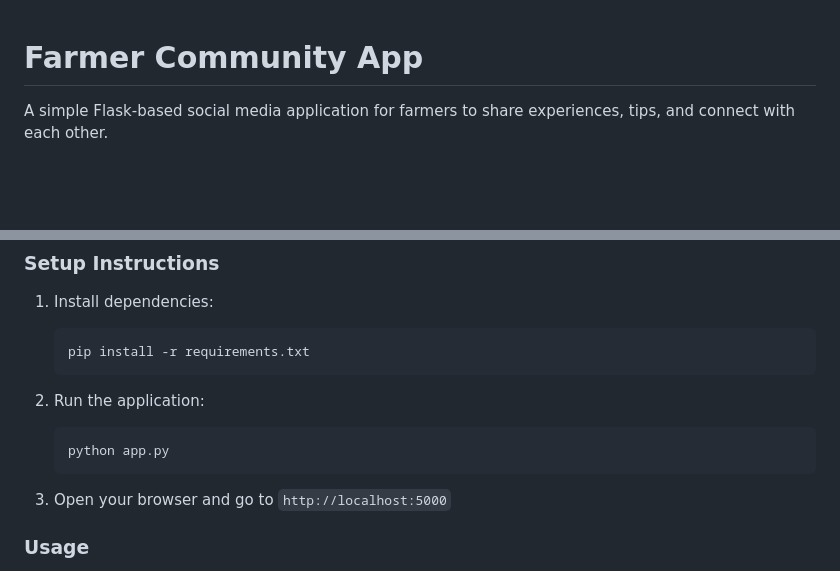
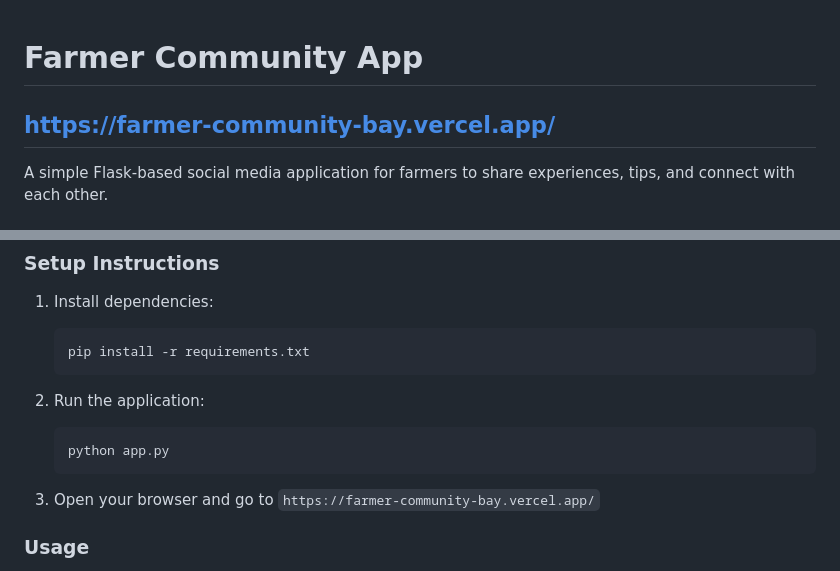
Before and after one commit to frvnk900/FarmerCommunity, a Markdown page: README.md, 2 parts joined by grey strips. Rendered like a GitHub page; blank space fills up the shorter version.

````diff
--- a/README.md
+++ b/README.md
@@ -1,4 +1,5 @@
 # Farmer Community App
+## https://farmer-community-bay.vercel.app/
 
 A simple Flask-based social media application for farmers to share experiences, tips, and connect with each other.
 
@@ -31,7 +32,7 @@ A simple Flask-based social media application for farmers to share experiences,
    python app.py
    ```
 
-3. Open your browser and go to `http://localhost:5000`
+3. Open your browser and go to `https://farmer-community-bay.vercel.app/`
 
 ### Usage
 
````
